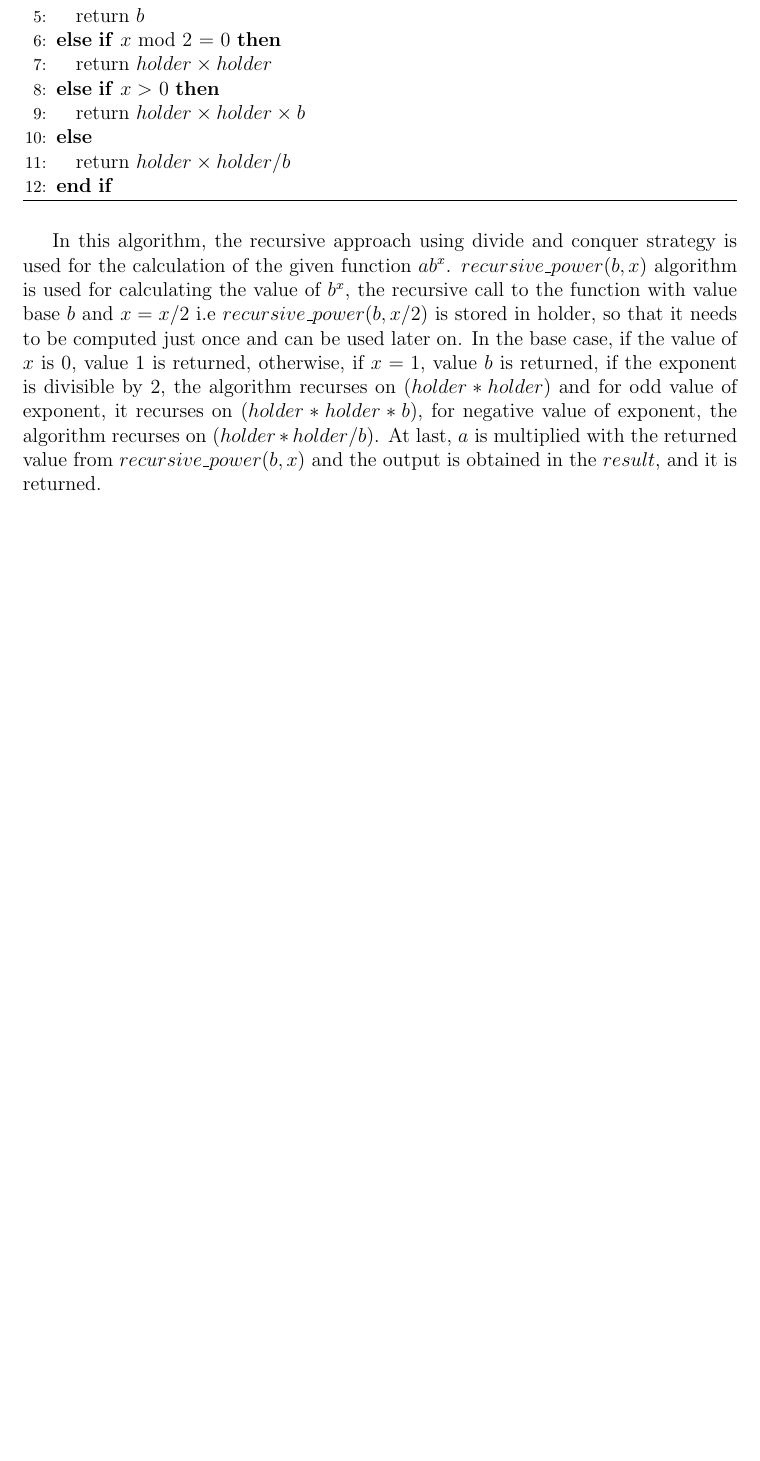
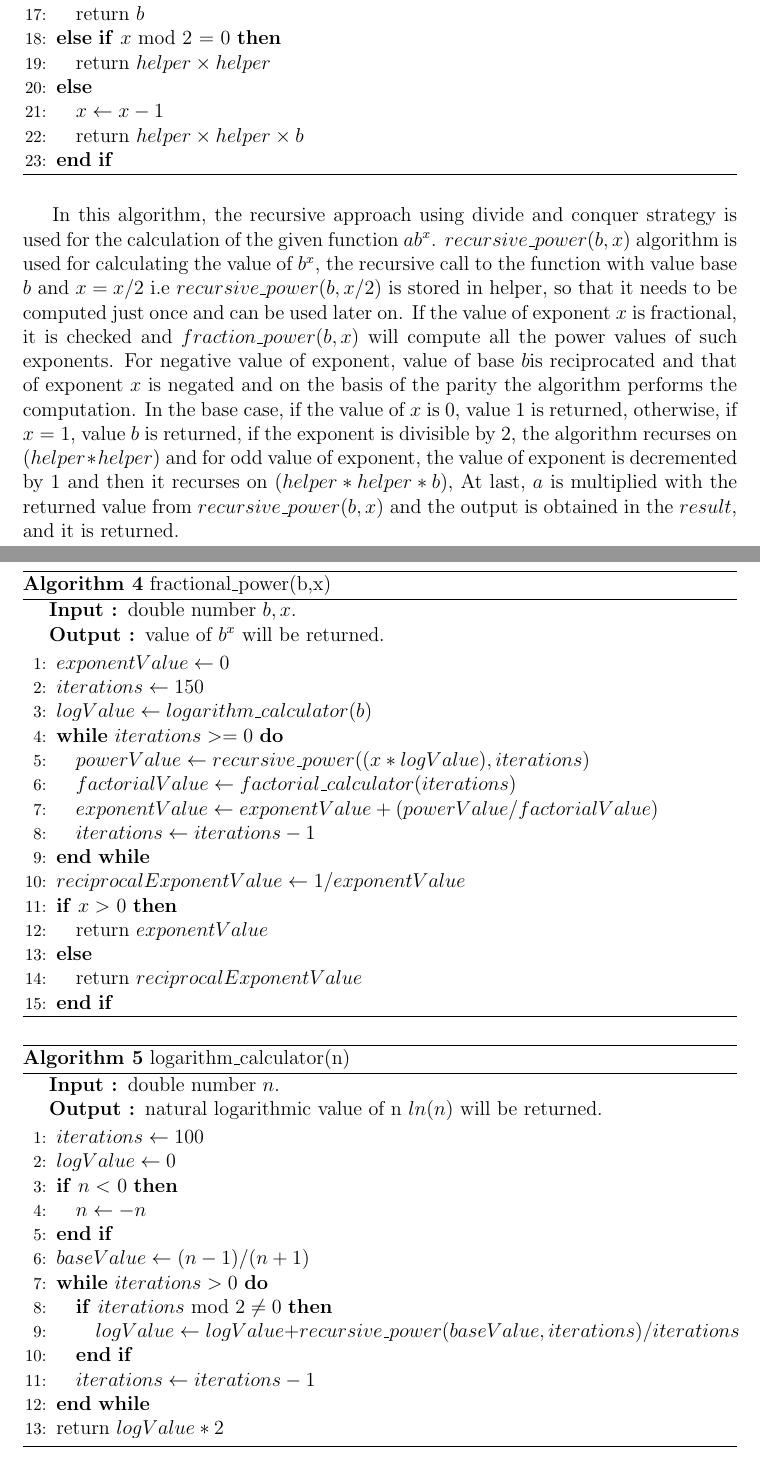
Before and after one commit to harshp189/SOEN_6011_F5, a LaTeX document (main.tex): part of page 8 of 9 before the commit and two parts of pages 8 and 9 of 11 after it, the two joined at a grey line, cut so that both start at the same text, the shorter picture padded with empty space. Compiled offline with pdfLaTeX.

Commit message:
Update the recursive algorithm and add algorithms to calculate the function for fractional exponents

```diff
--- a/main.tex
+++ b/main.tex
@@ -200,15 +214,61 @@ In this algorithm, the iterative approach is used for calculation of the given f
 \ELSIF{$x$ = 1}
   \STATE return $b$
 \ELSIF{$x$ mod 2 = 0}
-  \STATE return $holder \times holder$
-\ELSIF{$x > $ 0}
-  \STATE return $holder \times holder \times b$
+  \STATE return $helper \times helper$
 \ELSE
-  \STATE return $holder \times holder {/} b$
+  \STATE $x \gets x - 1$
+  \STATE return $helper \times helper \times b$
 \ENDIF
 \end{algorithmic}
 \end{algorithm}
 
-In this algorithm, the recursive approach using divide and conquer strategy is used for the calculation of the given function $ab^x$. $recursive\_power(b,x)$ algorithm is used for calculating the value of $b^x$, the recursive call to the function with value base $b$ and $x = x/2$ i.e $recursive\_power(b,x/2)$ is stored in holder, so that it needs to be computed just once and can be used later on. In the base case, if the value of $x$ is 0, value $1$ is returned, otherwise, if $x=1$, value $b$ is returned, if the exponent is divisible by $2$, the algorithm recurses on $(holder * holder)$ and for odd value of exponent, it recurses on $(holder * holder * b)$, for negative value of exponent, the algorithm recurses on $(holder * holder / b)$. At last, $a$ is multiplied with the returned value from $recursive\_power(b,x)$ and the output is obtained in the $result$, and it is returned.
+In this algorithm, the recursive approach using divide and conquer strategy is used for the calculation of the given function $ab^x$. $recursive\_power(b,x)$ algorithm is used for calculating the value of $b^x$, the recursive call to the function with value base $b$ and $x = x/2$ i.e $recursive\_power(b,x/2)$ is stored in helper, so that it needs to be computed just once and can be used later on. If the value of exponent $x$ is fractional, it is checked and $fraction\_power(b,x)$ will compute all the power values of such exponents. For negative value of exponent, value of base $b$is reciprocated and that of exponent $x$ is negated and on the basis of the parity the algorithm performs the computation. In the base case, if the value of $x$ is 0, value $1$ is returned, otherwise, if $x=1$, value $b$ is returned, if the exponent is divisible by $2$, the algorithm recurses on $(helper * helper)$ and for odd value of exponent, the value of exponent is decremented by $1$ and then it recurses on $(helper * helper * b)$,  At last, $a$ is multiplied with the returned value from $recursive\_power(b,x)$ and the output is obtained in the $result$, and it is returned.
 
 \newpage
+\begin{algorithm}[hbt!]
+\caption{fractional\_power(b,x)}\label{alg:two}
+
+\hspace*{\algorithmicindent} \textbf{Input : }double number $b,x$. \\
+\hspace*{\algorithmicindent} \textbf{Output : }value of $b^x$ will be returned.
+\begin{algorithmic}[1]
+\STATE $exponentValue \gets 0$
+\STATE $iterations \gets 150$
+\STATE $logValue \gets logarithm\_calculator(b)$
+\WHILE{$iterations >= 0$}
+  \STATE $powerValue \gets recursive\_power((x * logValue) , iterations) $
+  \STATE $factorialValue \gets factorial\_calculator(iterations)$
+  \STATE $exponentValue \gets exponentValue + (powerValue / factorialValue)$
+  \STATE $iterations \gets iterations - 1$
+\ENDWHILE
+
+\STATE $reciprocalExponentValue \gets 1/exponentValue $
+\IF{$x > $ 0}
+  \STATE return $exponentValue$
+\ELSE
+ \STATE return $reciprocalExponentValue$
+\ENDIF
+
+\end{algorithmic}
+\end{algorithm}
+\vspace*{-.4cm}
+\begin{algorithm}[hbt!]
+\caption{logarithm\_calculator(n)}\label{alg:two}
+
+\hspace*{\algorithmicindent} \textbf{Input : }double number $n$. \\
+\hspace*{\algorithmicindent} \textbf{Output : }natural logarithmic value of n $ln(n)$ will be returned.
+\begin{algorithmic}[1]
+
+\STATE $iterations \gets 100$
+\STATE $logValue \gets 0 $
+\IF{$n < $ 0}
+  \STATE $n \gets -n$
+\ENDIF
+\STATE $baseValue \gets (n - 1) / (n + 1) $
+
+\WHILE{$iterations > 0$}
+  \IF{$iterations$ mod $2 \neq 0$}
+  \STATE $logValue \gets logValue + recursive\_power(baseValue , iterations) / iterations $
+  \ENDIF
+  \STATE $iterations \gets iterations - 1$
+\ENDWHILE
+\STATE return $logValue * 2$
```
Also changed, not shown: 40165709_Report.pdf, main.tex (45 more changed lines).
